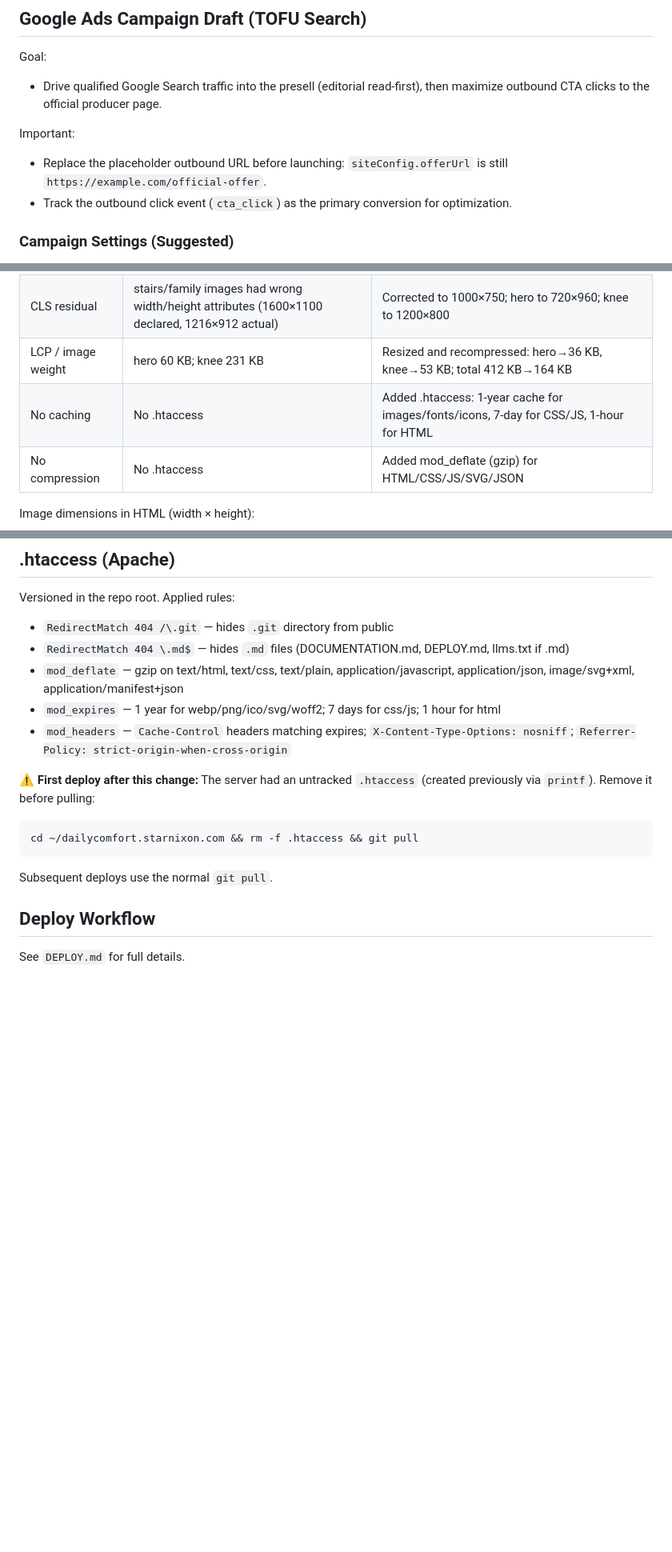
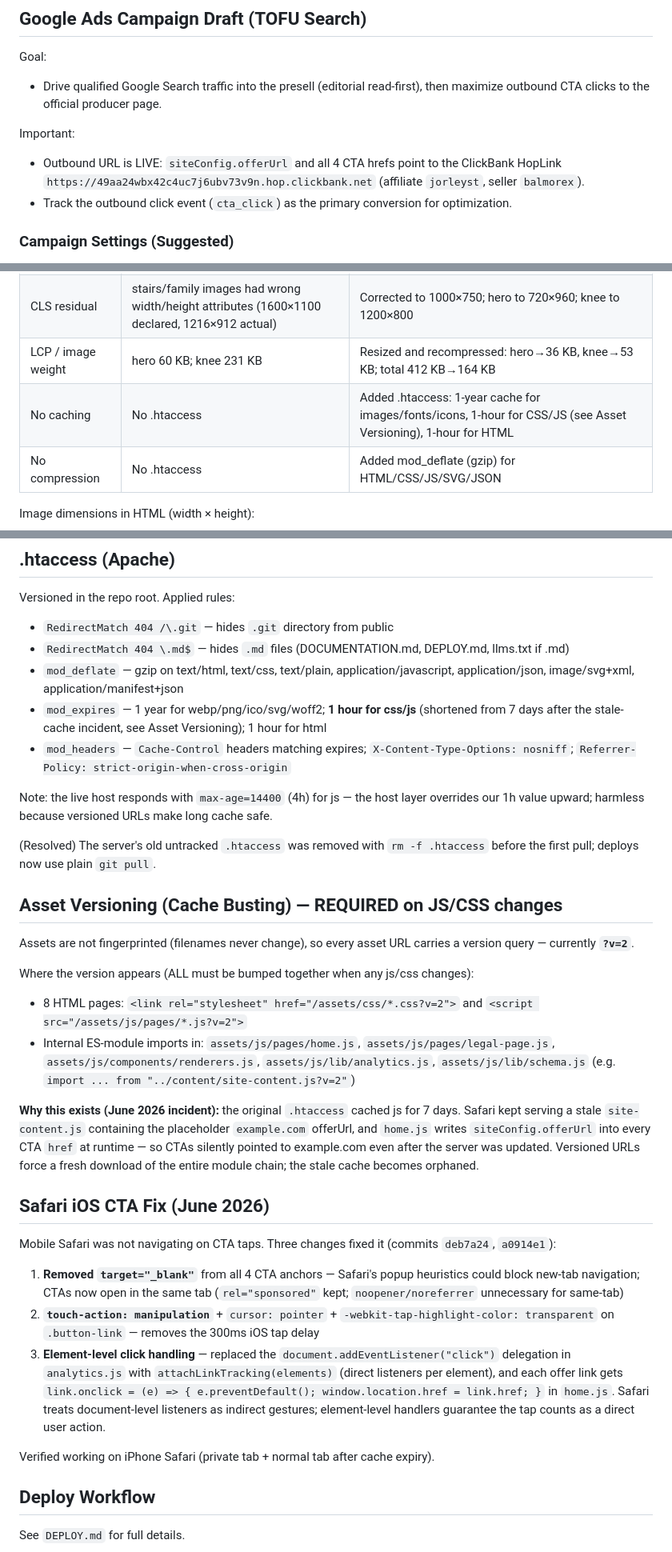
Before and after one commit to jorleytavares/balmorex, a Markdown page: DOCUMENTATION.md, 3 parts joined by grey strips. Shown at 80% size. Drawn GitHub-style; blank space fills up the shorter version.

Commit message:
Docs: record Safari iOS CTA fix, asset versioning rule, live HopLink
Co-Authored-By: Claude Fable 5 <noreply@anthropic.com>

````diff
--- a/DOCUMENTATION.md
+++ b/DOCUMENTATION.md
@@ -38,7 +38,7 @@ Goal:
 
 Important:
 
-- Replace the placeholder outbound URL before launching: `siteConfig.offerUrl` is still `https://example.com/official-offer`.
+- Outbound URL is LIVE: `siteConfig.offerUrl` and all 4 CTA hrefs point to the ClickBank HopLink `https://49aa24wbx42c4uc7j6ubv73v9n.hop.clickbank.net` (affiliate `jorleyst`, seller `balmorex`).
 - Track the outbound click event (`cta_click`) as the primary conversion for optimization.
 
 ### Campaign Settings (Suggested)
@@ -339,7 +339,7 @@ Fixes applied:
 | CLS 0.412 | Header/footer injected by JS into empty `<div data-mount>` | Pre-rendered static header/footer HTML in all 8 pages |
 | CLS residual | stairs/family images had wrong width/height attributes (1600×1100 declared, 1216×912 actual) | Corrected to 1000×750; hero to 720×960; knee to 1200×800 |
 | LCP / image weight | hero 60 KB; knee 231 KB | Resized and recompressed: hero→36 KB, knee→53 KB; total 412 KB→164 KB |
-| No caching | No .htaccess | Added .htaccess: 1-year cache for images/fonts/icons, 7-day for CSS/JS, 1-hour for HTML |
+| No caching | No .htaccess | Added .htaccess: 1-year cache for images/fonts/icons, 1-hour for CSS/JS (see Asset Versioning), 1-hour for HTML |
 | No compression | No .htaccess | Added mod_deflate (gzip) for HTML/CSS/JS/SVG/JSON |
 
 Image dimensions in HTML (width × height):
@@ -362,16 +362,33 @@ Versioned in the repo root. Applied rules:
 - `RedirectMatch 404 /\.git` — hides `.git` directory from public
 - `RedirectMatch 404 \.md$` — hides `.md` files (DOCUMENTATION.md, DEPLOY.md, llms.txt if .md)
 - `mod_deflate` — gzip on text/html, text/css, text/plain, application/javascript, application/json, image/svg+xml, application/manifest+json
-- `mod_expires` — 1 year for webp/png/ico/svg/woff2; 7 days for css/js; 1 hour for html
+- `mod_expires` — 1 year for webp/png/ico/svg/woff2; **1 hour for css/js** (shortened from 7 days after the stale-cache incident, see Asset Versioning); 1 hour for html
 - `mod_headers` — `Cache-Control` headers matching expires; `X-Content-Type-Options: nosniff`; `Referrer-Policy: strict-origin-when-cross-origin`
 
-**⚠️ First deploy after this change:** The server had an untracked `.htaccess` (created previously via `printf`). Remove it before pulling:
+Note: the live host responds with `max-age=14400` (4h) for js — the host layer overrides our 1h value upward; harmless because versioned URLs make long cache safe.
 
-```bash
-cd ~/dailycomfort.starnixon.com && rm -f .htaccess && git pull
-```
+(Resolved) The server's old untracked `.htaccess` was removed with `rm -f .htaccess` before the first pull; deploys now use plain `git pull`.
 
-Subsequent deploys use the normal `git pull`.
+## Asset Versioning (Cache Busting) — REQUIRED on JS/CSS changes
+
+Assets are not fingerprinted (filenames never change), so every asset URL carries a version query — currently **`?v=2`**.
+
+Where the version appears (ALL must be bumped together when any js/css changes):
+
+- 8 HTML pages: `<link rel="stylesheet" href="/assets/css/*.css?v=2">` and `<script src="/assets/js/pages/*.js?v=2">`
+- Internal ES-module imports in: `assets/js/pages/home.js`, `assets/js/pages/legal-page.js`, `assets/js/components/renderers.js`, `assets/js/lib/analytics.js`, `assets/js/lib/schema.js` (e.g. `import ... from "../content/site-content.js?v=2"`)
+
+**Why this exists (June 2026 incident):** the original `.htaccess` cached js for 7 days. Safari kept serving a stale `site-content.js` containing the placeholder `example.com` offerUrl, and `home.js` writes `siteConfig.offerUrl` into every CTA `href` at runtime — so CTAs silently pointed to example.com even after the server was updated. Versioned URLs force a fresh download of the entire module chain; the stale cache becomes orphaned.
+
+## Safari iOS CTA Fix (June 2026)
+
+Mobile Safari was not navigating on CTA taps. Three changes fixed it (commits `deb7a24`, `a0914e1`):
+
+1. **Removed `target="_blank"`** from all 4 CTA anchors — Safari's popup heuristics could block new-tab navigation; CTAs now open in the same tab (`rel="sponsored"` kept; `noopener/noreferrer` unnecessary for same-tab)
+2. **`touch-action: manipulation`** + `cursor: pointer` + `-webkit-tap-highlight-color: transparent` on `.button-link` — removes the 300ms iOS tap delay
+3. **Element-level click handling** — replaced the `document.addEventListener("click")` delegation in `analytics.js` with `attachLinkTracking(elements)` (direct listeners per element), and each offer link gets `link.onclick = (e) => { e.preventDefault(); window.location.href = link.href; }` in `home.js`. Safari treats document-level listeners as indirect gestures; element-level handlers guarantee the tap counts as a direct user action.
+
+Verified working on iPhone Safari (private tab + normal tab after cache expiry).
 
 ## Deploy Workflow
 
````
